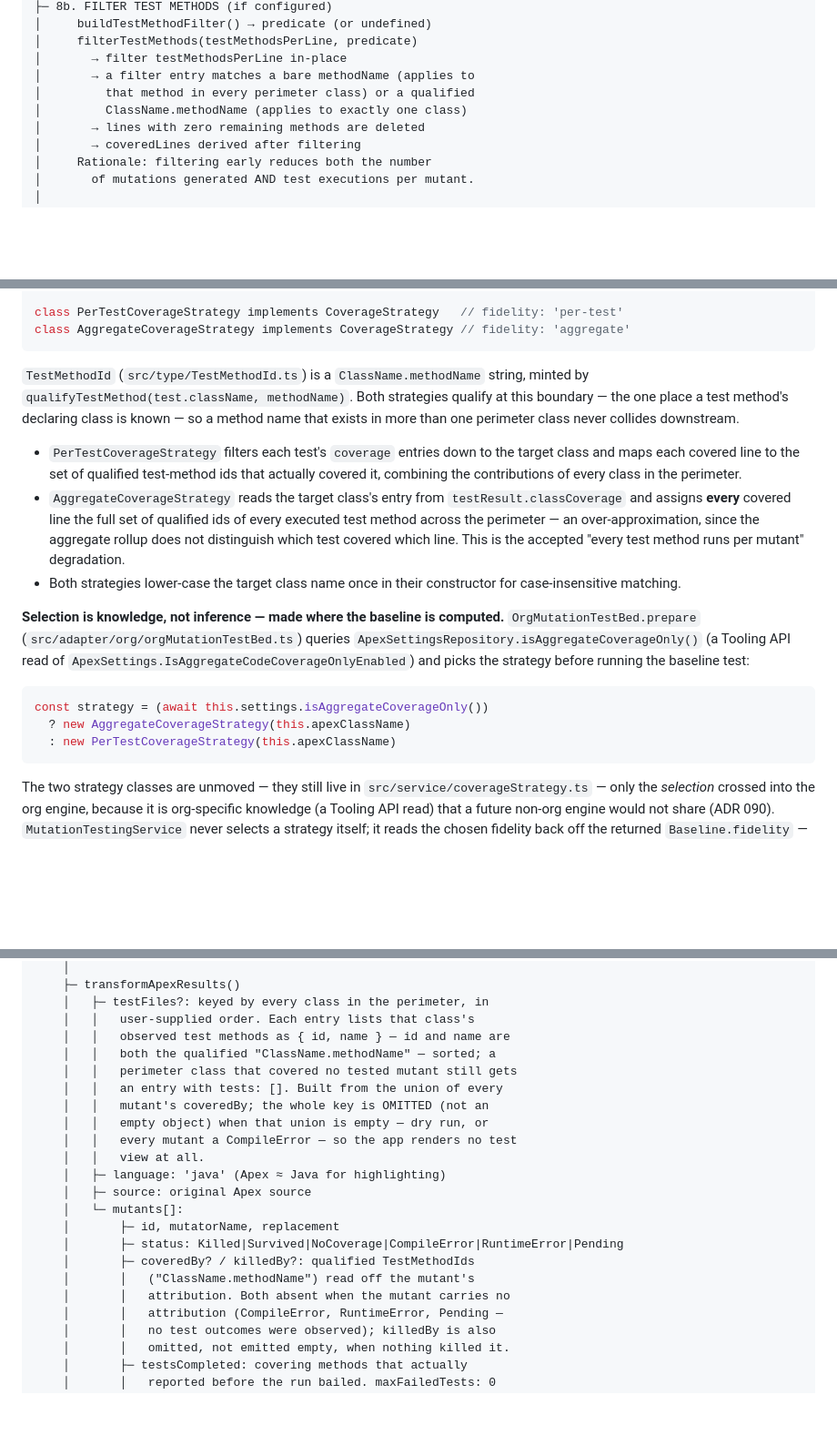
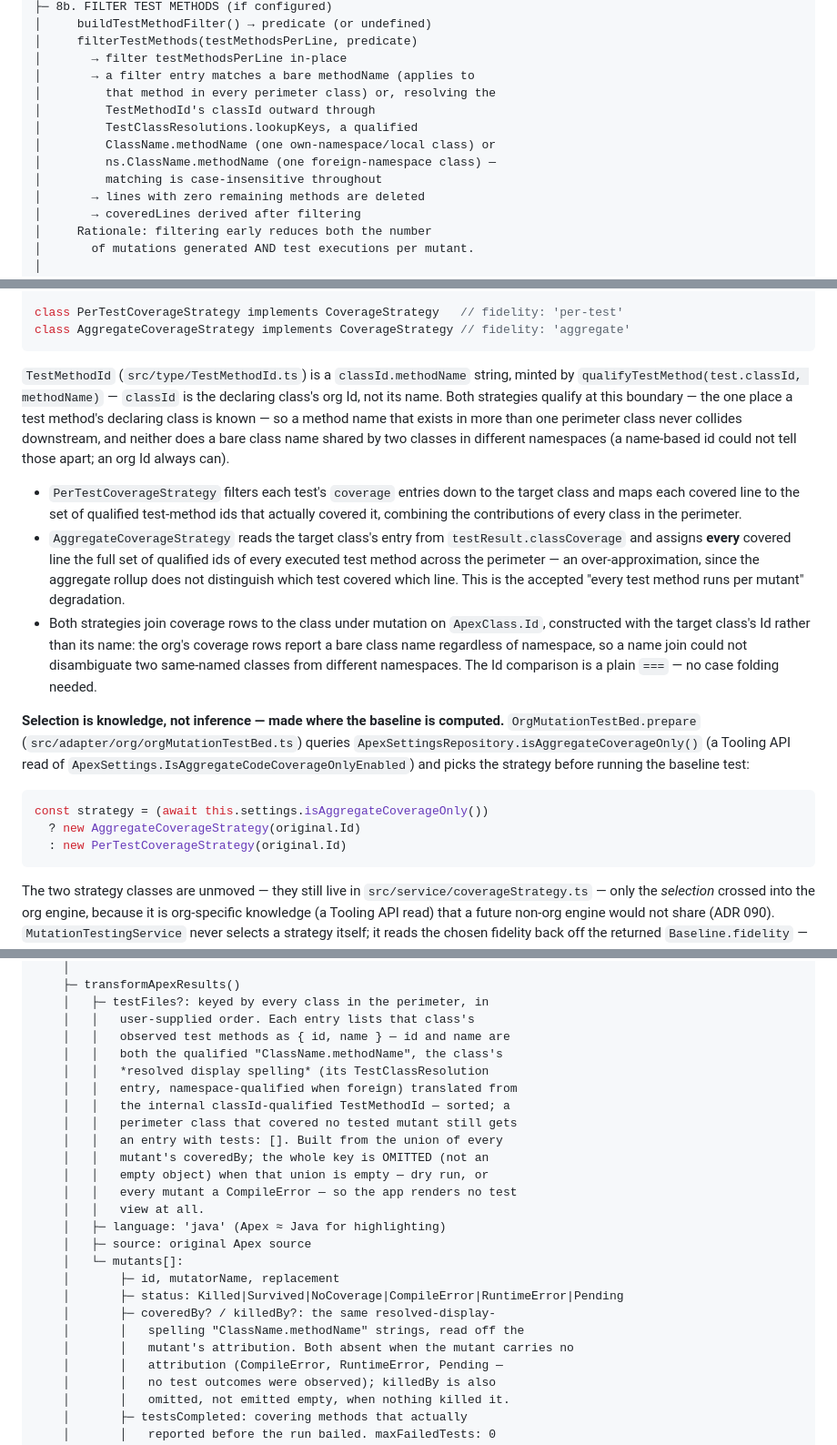
Before and after one commit to scolladon/apex-mutation-testing, a Markdown page: DESIGN.md, 3 parts joined by grey strips. Shown at 91% size. GitHub-like rendering; blank space fills up the shorter version.

````diff
--- a/DESIGN.md
+++ b/DESIGN.md
@@ -290,8 +319,12 @@ sf apex mutation test run -c MyClass -t MyClassTest -o myOrg
 │     filterTestMethods(testMethodsPerLine, predicate)
 │       → filter testMethodsPerLine in-place
 │       → a filter entry matches a bare methodName (applies to
-│         that method in every perimeter class) or a qualified
-│         ClassName.methodName (applies to exactly one class)
+│         that method in every perimeter class) or, resolving the
+│         TestMethodId's classId outward through
+│         TestClassResolutions.lookupKeys, a qualified
+│         ClassName.methodName (one own-namespace/local class) or
+│         ns.ClassName.methodName (one foreign-namespace class) —
+│         matching is case-insensitive throughout
 │       → lines with zero remaining methods are deleted
 │       → coveredLines derived after filtering
 │     Rationale: filtering early reduces both the number
@@ -651,11 +684,11 @@ class PerTestCoverageStrategy implements CoverageStrategy   // fidelity: 'per-te
 class AggregateCoverageStrategy implements CoverageStrategy // fidelity: 'aggregate'
 ```
 
-`TestMethodId` (`src/type/TestMethodId.ts`) is a `ClassName.methodName` string, minted by `qualifyTestMethod(test.className, methodName)`. Both strategies qualify at this boundary — the one place a test method's declaring class is known — so a method name that exists in more than one perimeter class never collides downstream.
+`TestMethodId` (`src/type/TestMethodId.ts`) is a `classId.methodName` string, minted by `qualifyTestMethod(test.classId, methodName)` — `classId` is the declaring class's org Id, not its name. Both strategies qualify at this boundary — the one place a test method's declaring class is known — so a method name that exists in more than one perimeter class never collides downstream, and neither does a bare class name shared by two classes in different namespaces (a name-based id could not tell those apart; an org Id always can).
 
 - `PerTestCoverageStrategy` filters each test's `coverage` entries down to the target class and maps each covered line to the set of qualified test-method ids that actually covered it, combining the contributions of every class in the perimeter.
 - `AggregateCoverageStrategy` reads the target class's entry from `testResult.classCoverage` and assigns **every** covered line the full set of qualified ids of every executed test method across the perimeter — an over-approximation, since the aggregate rollup does not distinguish which test covered which line. This is the accepted "every test method runs per mutant" degradation.
-- Both strategies lower-case the target class name once in their constructor for case-insensitive matching.
+- Both strategies join coverage rows to the class under mutation on `ApexClass.Id`, constructed with the target class's Id rather than its name: the org's coverage rows report a bare class name regardless of namespace, so a name join could not disambiguate two same-named classes from different namespaces. The Id comparison is a plain `===` — no case folding needed.
 
 **Selection is knowledge, not inference — made where the baseline is computed.**
 `OrgMutationTestBed.prepare` (`src/adapter/org/orgMutationTestBed.ts`) queries
@@ -665,8 +698,8 @@ baseline test:
 
 ```typescript
 const strategy = (await this.settings.isAggregateCoverageOnly())
-  ? new AggregateCoverageStrategy(this.apexClassName)
-  : new PerTestCoverageStrategy(this.apexClassName)
+  ? new AggregateCoverageStrategy(original.Id)
+  : new PerTestCoverageStrategy(original.Id)
 ```
 
 The two strategy classes are unmoved — they still live in `src/service/coverageStrategy.ts`
@@ -1236,7 +1269,10 @@ ApexMutationTestResult
     │   ├─ testFiles?: keyed by every class in the perimeter, in
     │   │   user-supplied order. Each entry lists that class's
     │   │   observed test methods as { id, name } — id and name are
-    │   │   both the qualified "ClassName.methodName" — sorted; a
+    │   │   both the qualified "ClassName.methodName", the class's
+    │   │   *resolved display spelling* (its TestClassResolution
+    │   │   entry, namespace-qualified when foreign) translated from
+    │   │   the internal classId-qualified TestMethodId — sorted; a
     │   │   perimeter class that covered no tested mutant still gets
     │   │   an entry with tests: []. Built from the union of every
     │   │   mutant's coveredBy; the whole key is OMITTED (not an
@@ -1248,9 +1284,9 @@ ApexMutationTestResult
     │   └─ mutants[]:
     │       ├─ id, mutatorName, replacement
     │       ├─ status: Killed|Survived|NoCoverage|CompileError|RuntimeError|Pending
-    │       ├─ coveredBy? / killedBy?: qualified TestMethodIds
-    │       │   ("ClassName.methodName") read off the mutant's
-    │       │   attribution. Both absent when the mutant carries no
+    │       ├─ coveredBy? / killedBy?: the same resolved-display-
+    │       │   spelling "ClassName.methodName" strings, read off the
+    │       │   mutant's attribution. Both absent when the mutant carries no
     │       │   attribution (CompileError, RuntimeError, Pending —
     │       │   no test outcomes were observed); killedBy is also
     │       │   omitted, not emitted empty, when nothing killed it.
````
Also changed, not shown: other parts of DESIGN.md (+59 -25 lines), README.md (+29 -8 lines).
